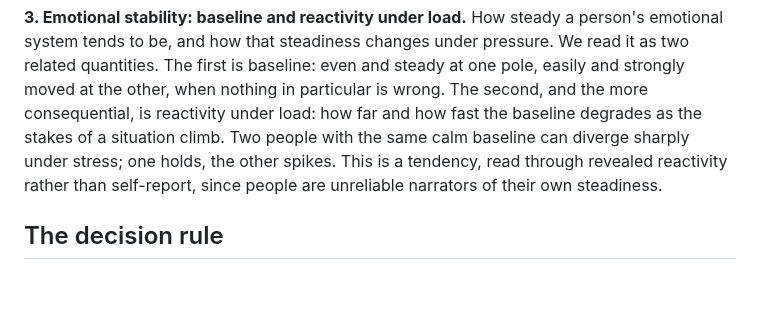
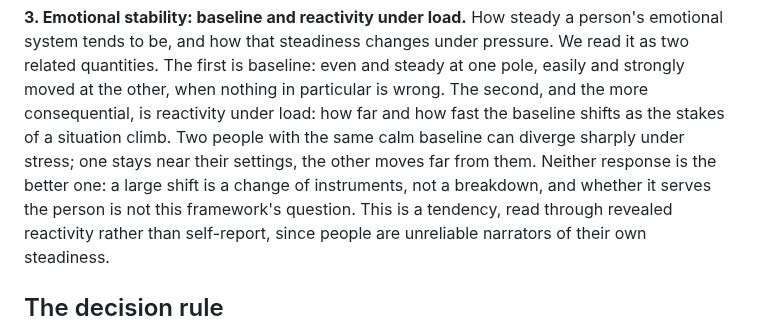
Before and after one commit to laoganpapi/wikiclaws, a Markdown page: book/04_emotional_social_disposition.md, the part around the change. GitHub-like rendering; blank space fills up the shorter version.

```diff
--- a/book/04_emotional_social_disposition.md
+++ b/book/04_emotional_social_disposition.md
@@ -48,8 +48,10 @@ Demonstrating that separation is one of the validity tasks we owe a reviewer.
 system tends to be, and how that steadiness changes under pressure. We read it as two related
 quantities. The first is baseline: even and steady at one pole, easily and strongly moved at the
 other, when nothing in particular is wrong. The second, and the more consequential, is reactivity
-under load: how far and how fast the baseline degrades as the stakes of a situation climb. Two
-people with the same calm baseline can diverge sharply under stress; one holds, the other spikes.
+under load: how far and how fast the baseline shifts as the stakes of a situation climb. Two
+people with the same calm baseline can diverge sharply under stress; one stays near their settings,
+the other moves far from them. Neither response is the better one: a large shift is a change of
+instruments, not a breakdown, and whether it serves the person is not this framework's question.
 This is a tendency, read through revealed reactivity rather than self-report, since people are
 unreliable narrators of their own steadiness.
 
```
Also changed, not shown: book/00_architecture.md (+8 -4 lines), book/metrics_catalog.md (+3 -3 lines).
